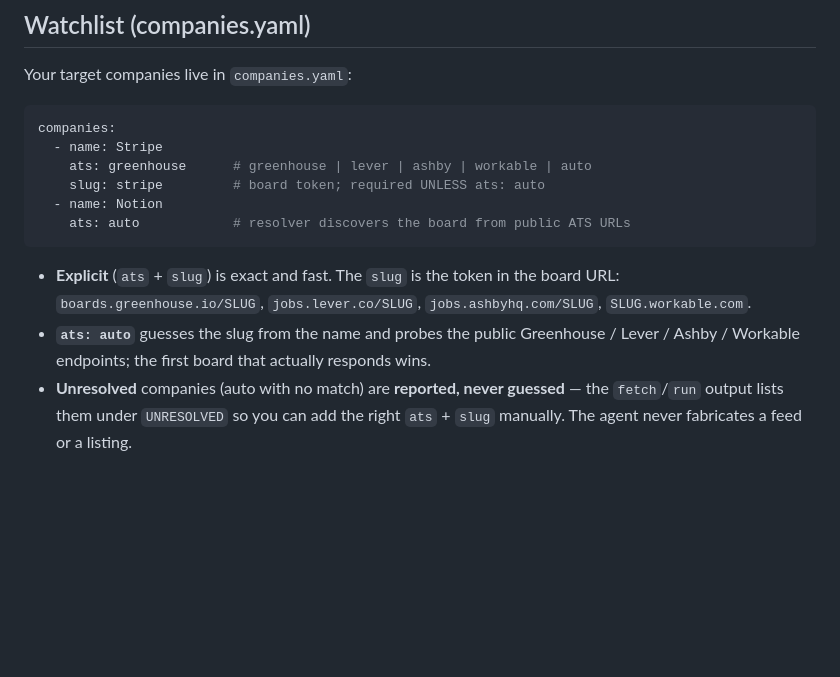
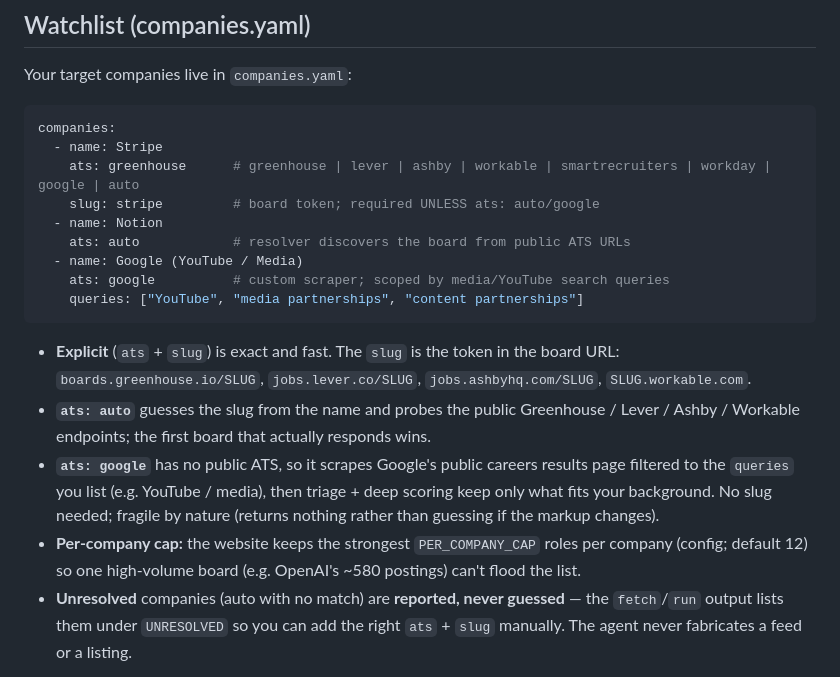
Before and after one commit to meltahir97/job-agent, a Markdown page: README.md, the part around the change. Rendered like a GitHub page; blank space fills up the shorter version.

Commit message:
docs: document google ats source + per-company cap
Co-Authored-By: Claude Opus 4.8 <noreply@anthropic.com>

````diff
--- a/README.md
+++ b/README.md
@@ -153,10 +153,13 @@ Your target companies live in `companies.yaml`:
 ```yaml
 companies:
   - name: Stripe
-    ats: greenhouse      # greenhouse | lever | ashby | workable | auto
-    slug: stripe         # board token; required UNLESS ats: auto
+    ats: greenhouse      # greenhouse | lever | ashby | workable | smartrecruiters | workday | google | auto
+    slug: stripe         # board token; required UNLESS ats: auto/google
   - name: Notion
     ats: auto            # resolver discovers the board from public ATS URLs
+  - name: Google (YouTube / Media)
+    ats: google          # custom scraper; scoped by media/YouTube search queries
+    queries: ["YouTube", "media partnerships", "content partnerships"]
 ```
 
 - **Explicit** (`ats` + `slug`) is exact and fast. The `slug` is the token in the
@@ -164,6 +167,13 @@ companies:
   `jobs.ashbyhq.com/SLUG`, `SLUG.workable.com`.
 - **`ats: auto`** guesses the slug from the name and probes the public Greenhouse /
   Lever / Ashby / Workable endpoints; the first board that actually responds wins.
+- **`ats: google`** has no public ATS, so it scrapes Google's public careers results
+  page filtered to the `queries` you list (e.g. YouTube / media), then triage + deep
+  scoring keep only what fits your background. No slug needed; fragile by nature
+  (returns nothing rather than guessing if the markup changes).
+- **Per-company cap:** the website keeps the strongest `PER_COMPANY_CAP` roles per
+  company (config; default 12) so one high-volume board (e.g. OpenAI's ~580 postings)
+  can't flood the list.
 - **Unresolved** companies (auto with no match) are **reported, never guessed** — the
   `fetch`/`run` output lists them under `UNRESOLVED` so you can add the right
   `ats` + `slug` manually. The agent never fabricates a feed or a listing.
````
